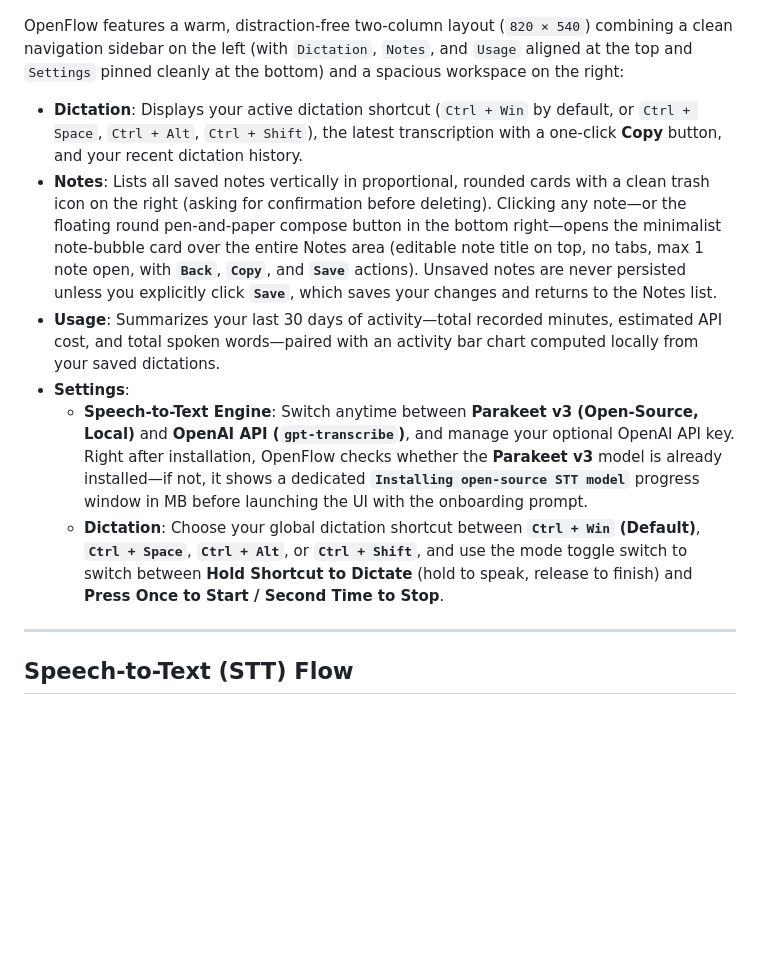
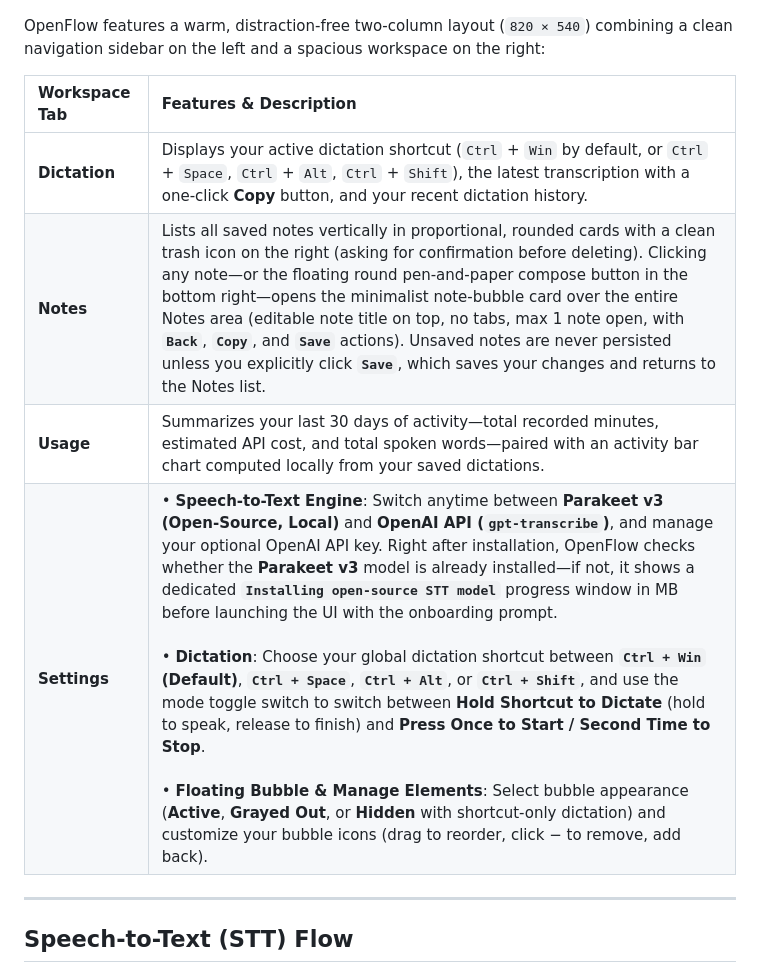
Before and after one commit to EnZa666/OpenFlow, a Markdown page: README.md, the part around one of its changes. Rendered like a GitHub page; blank space fills up the shorter version.

```diff
--- a/README.md
+++ b/README.md
@@ -40,14 +32,14 @@ When idle, the floating bar collapses into a subtle, symmetrically clipped pure-
   <img src="docs/app.png" alt="OpenFlow Desktop UI in the Usage tab showing the left sidebar with top-aligned tabs, bottom Settings tab, 30-day audio/cost/word metrics, and activity bar chart." width="100%">
 </p>
 
-OpenFlow features a warm, distraction-free two-column layout (`820 × 540`) combining a clean navigation sidebar on the left (with `Dictation`, `Notes`, and `Usage` aligned at the top and `Settings` pinned cleanly at the bottom) and a spacious workspace on the right:
+OpenFlow features a warm, distraction-free two-column layout (`820 × 540`) combining a clean navigation sidebar on the left and a spacious workspace on the right:
 
-- **Dictation**: Displays your active dictation shortcut (`Ctrl + Win` by default, or `Ctrl + Space`, `Ctrl + Alt`, `Ctrl + Shift`), the latest transcription with a one-click **Copy** button, and your recent dictation history.
-- **Notes**: Lists all saved notes vertically in proportional, rounded cards with a clean trash icon on the right (asking for confirmation before deleting). Clicking any note—or the floating round pen-and-paper compose button in the bottom right—opens the minimalist note-bubble card over the entire Notes area (editable note title on top, no tabs, max 1 note open, with **`Back`**, **`Copy`**, and **`Save`** actions). Unsaved notes are never persisted unless you explicitly click **`Save`**, which saves your changes and returns to the Notes list.
-- **Usage**: Summarizes your last 30 days of activity—total recorded minutes, estimated API cost, and total spoken words—paired with an activity bar chart computed locally from your saved dictations.
-- **Settings**:
-  - **Speech-to-Text Engine**: Switch anytime between **Parakeet v3 (Open-Source, Local)** and **OpenAI API (`gpt-transcribe`)**, and manage your optional OpenAI API key. Right after installation, OpenFlow checks whether the **Parakeet v3** model is already installed—if not, it shows a dedicated **`Installing open-source STT model`** progress window in MB before launching the UI with the onboarding prompt.
-  - **Dictation**: Choose your global dictation shortcut between **`Ctrl + Win` (Default)**, **`Ctrl + Space`**, **`Ctrl + Alt`**, or **`Ctrl + Shift`**, and use the mode toggle switch to switch between **Hold Shortcut to Dictate** (hold to speak, release to finish) and **Press Once to Start / Second Time to Stop**.
+| Workspace Tab | Features & Description |
+| :--- | :--- |
+| **Dictation** | Displays your active dictation shortcut (`Ctrl` + `Win` by default, or `Ctrl` + `Space`, `Ctrl` + `Alt`, `Ctrl` + `Shift`), the latest transcription with a one-click **Copy** button, and your recent dictation history. |
+| **Notes** | Lists all saved notes vertically in proportional, rounded cards with a clean trash icon on the right (asking for confirmation before deleting). Clicking any note—or the floating round pen-and-paper compose button in the bottom right—opens the minimalist note-bubble card over the entire Notes area (editable note title on top, no tabs, max 1 note open, with **`Back`**, **`Copy`**, and **`Save`** actions). Unsaved notes are never persisted unless you explicitly click **`Save`**, which saves your changes and returns to the Notes list. |
+| **Usage** | Summarizes your last 30 days of activity—total recorded minutes, estimated API cost, and total spoken words—paired with an activity bar chart computed locally from your saved dictations. |
+| **Settings** | • **Speech-to-Text Engine**: Switch anytime between **Parakeet v3 (Open-Source, Local)** and **OpenAI API (`gpt-transcribe`)**, and manage your optional OpenAI API key. Right after installation, OpenFlow checks whether the **Parakeet v3** model is already installed—if not, it shows a dedicated **`Installing open-source STT model`** progress window in MB before launching the UI with the onboarding prompt.<br><br>• **Dictation**: Choose your global dictation shortcut between **`Ctrl + Win` (Default)**, **`Ctrl + Space`**, **`Ctrl + Alt`**, or **`Ctrl + Shift`**, and use the mode toggle switch to switch between **Hold Shortcut to Dictate** (hold to speak, release to finish) and **Press Once to Start / Second Time to Stop**.<br><br>• **Floating Bubble & Manage Elements**: Select bubble appearance (**Active**, **Grayed Out**, or **Hidden** with shortcut-only dictation) and customize your bubble icons (drag to reorder, click − to remove, add back). |
 
 ---
 
```
Also changed, not shown: other parts of README.md (+4 -12 lines), docs/bubble.png, 3 other files.
